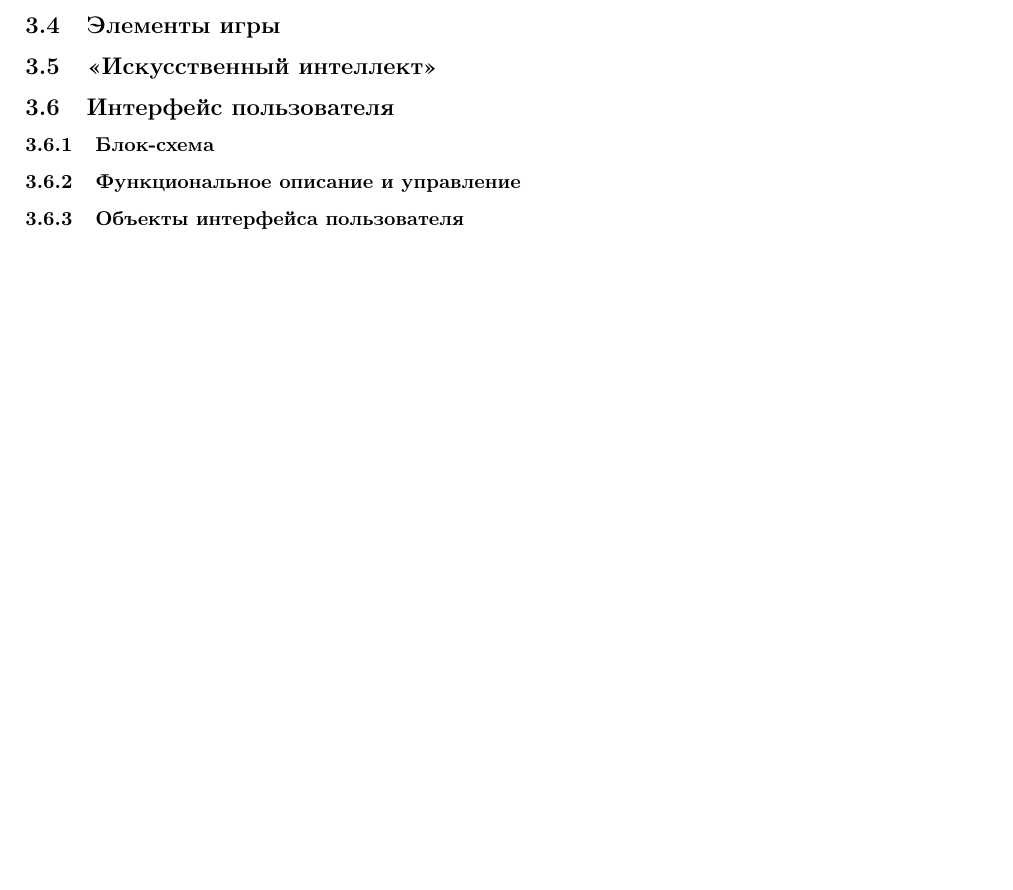
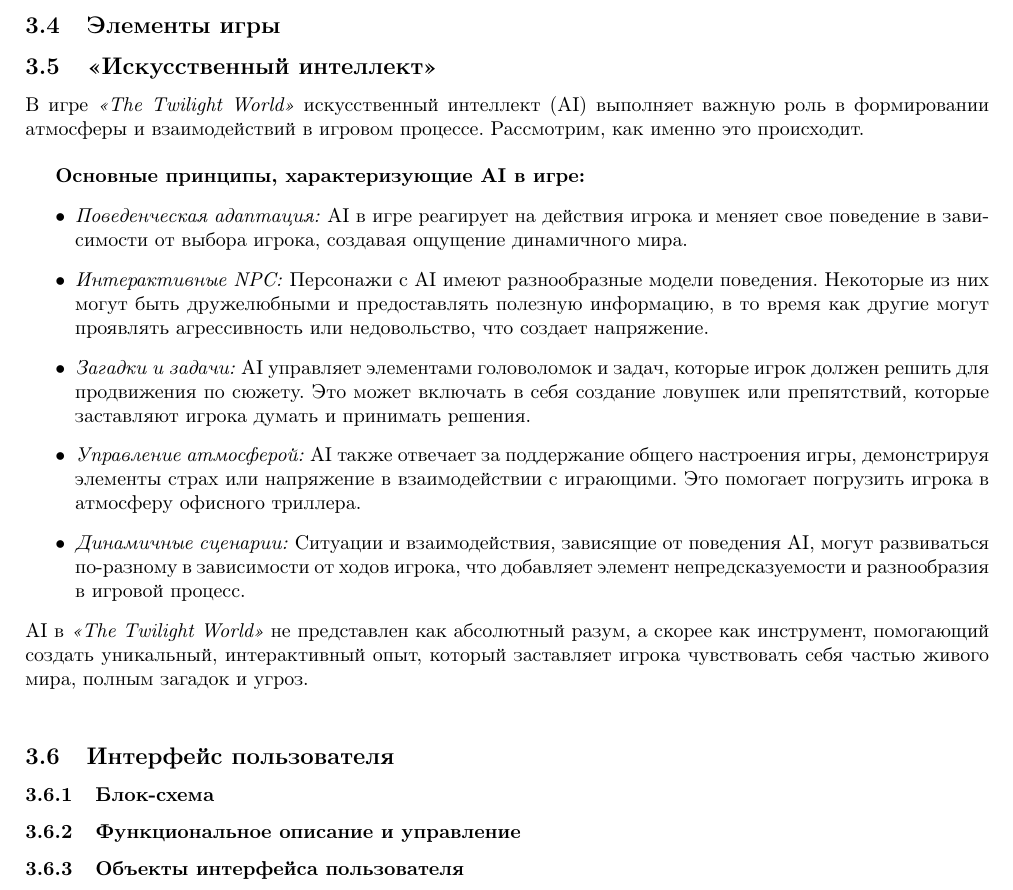
Before and after one commit to ArseniyAndriyanov/hw, a LaTeX document (designDocument.tex): part of page 10 of 11, cut so that both start at the same text, the shorter picture padded with empty space. Compiled offline with pdfLaTeX.

Commit message:
AI section added

```diff
--- a/designDocument.tex
+++ b/designDocument.tex
@@ -233,6 +233,21 @@
 	\subsection{Элементы игры}
 
 	\subsection{«Искусственный интеллект»}
+    В игре \textit{«The Twilight World»} искусственный интеллект (AI) выполняет важную роль в формировании атмосферы и взаимодействий в игровом процессе. Рассмотрим, как именно это происходит.\\
+
+    \textbf{Основные принципы, характеризующие AI в игре:}
+    \begin{itemize}
+    \item\textit{Поведенческая адаптация:} AI в игре реагирует на действия игрока и меняет свое поведение в зависимости от выбора игрока, создавая ощущение динамичного мира.
+
+    \item\textit{Интерактивные NPC:} Персонажи с AI имеют разнообразные модели поведения. Некоторые из них могут быть дружелюбными и предоставлять полезную информацию, в то время как другие могут проявлять агрессивность или недовольство, что создает напряжение.
+
+    \item\textit{Загадки и задачи:} AI управляет элементами головоломок и задач, которые игрок должен решить для продвижения по сюжету. Это может включать в себя создание ловушек или препятствий, которые заставляют игрока думать и принимать решения.
+
+    \item\textit{Управление атмосферой:} AI также отвечает за поддержание общего настроения игры, демонстрируя элементы страх или напряжение в взаимодействии с играющими. Это помогает погрузить игрока в атмосферу офисного триллера.
+
+    \item\textit{Динамичные сценарии:} Ситуации и взаимодействия, зависящие от поведения AI, могут развиваться по-разному в зависимости от ходов игрока, что добавляет элемент непредсказуемости и разнообразия в игровой процесс.
+    \end{itemize}
+    AI в \textit{«The Twilight World»} не представлен как абсолютный разум, а скорее как инструмент, помогающий создать уникальный, интерактивный опыт, который заставляет игрока чувствовать себя частью живого мира, полным загадок и угроз.\\
 
 	\subsection{Интерфейс пользователя}
 
```
